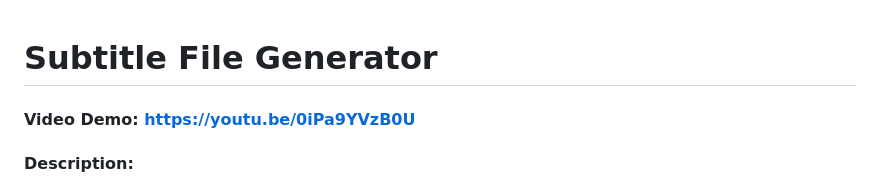
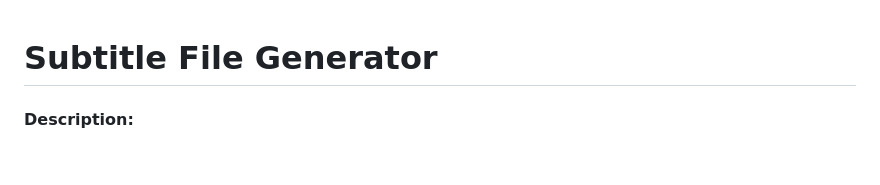
Before and after one commit to muizz-sajid/Home-Lab-Projects, a Markdown page: subtitle_generator/README.md, the part around the change. Rendered like a GitHub page; blank space fills up the shorter version.

```diff
--- a/subtitle_generator/README.md
+++ b/subtitle_generator/README.md
@@ -1,5 +1,4 @@
 # Subtitle File Generator
-#### Video Demo:  https://youtu.be/0iPa9YVzB0U
 #### Description:
 This subtitle file generator extracts audio from a video file, processes the audio by splitting it into segments based on silence, detects and identifies the spoken language, and generates subtitles in .srt format. The code automates subtitle generation for any video in any language.
 
```
